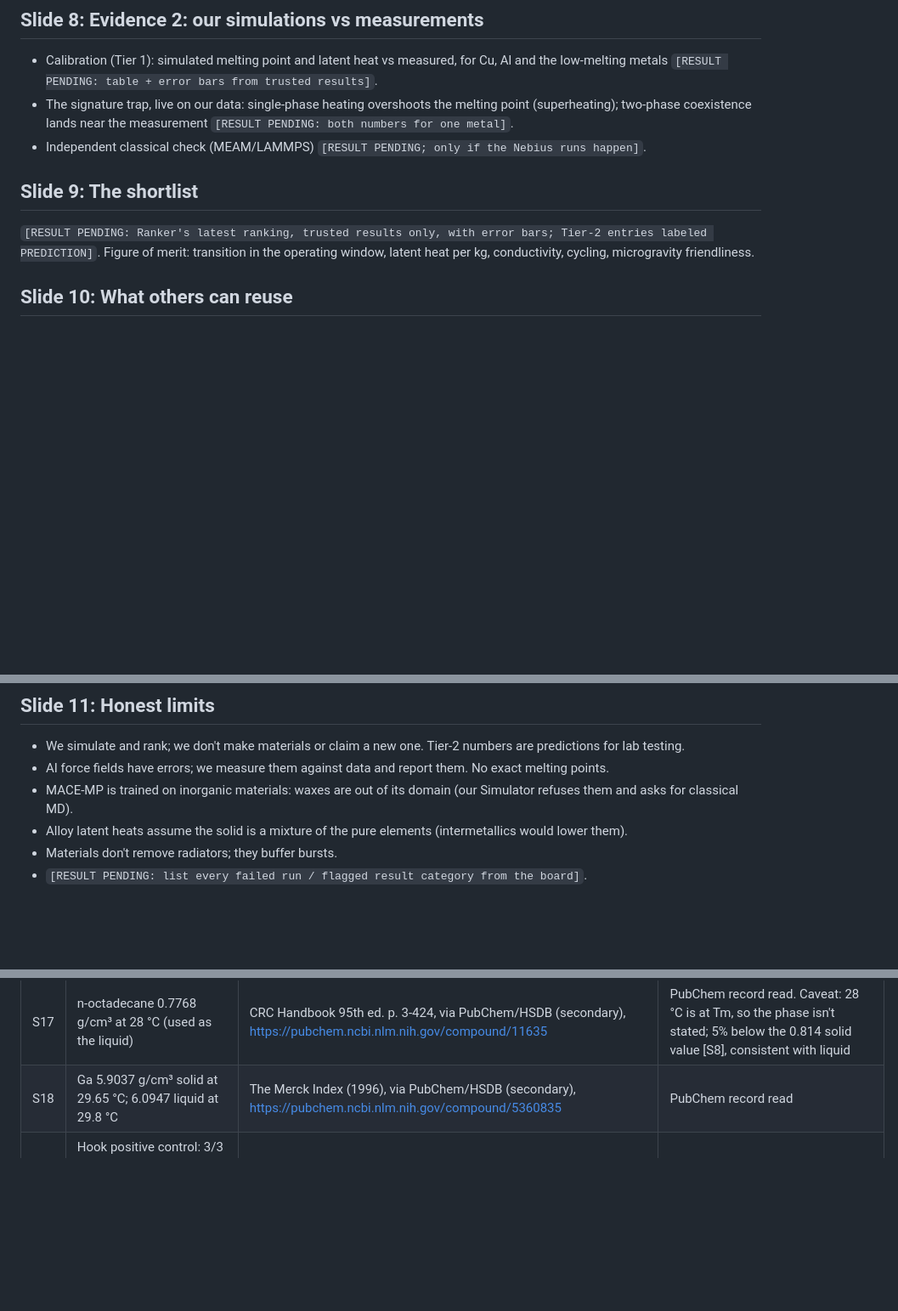
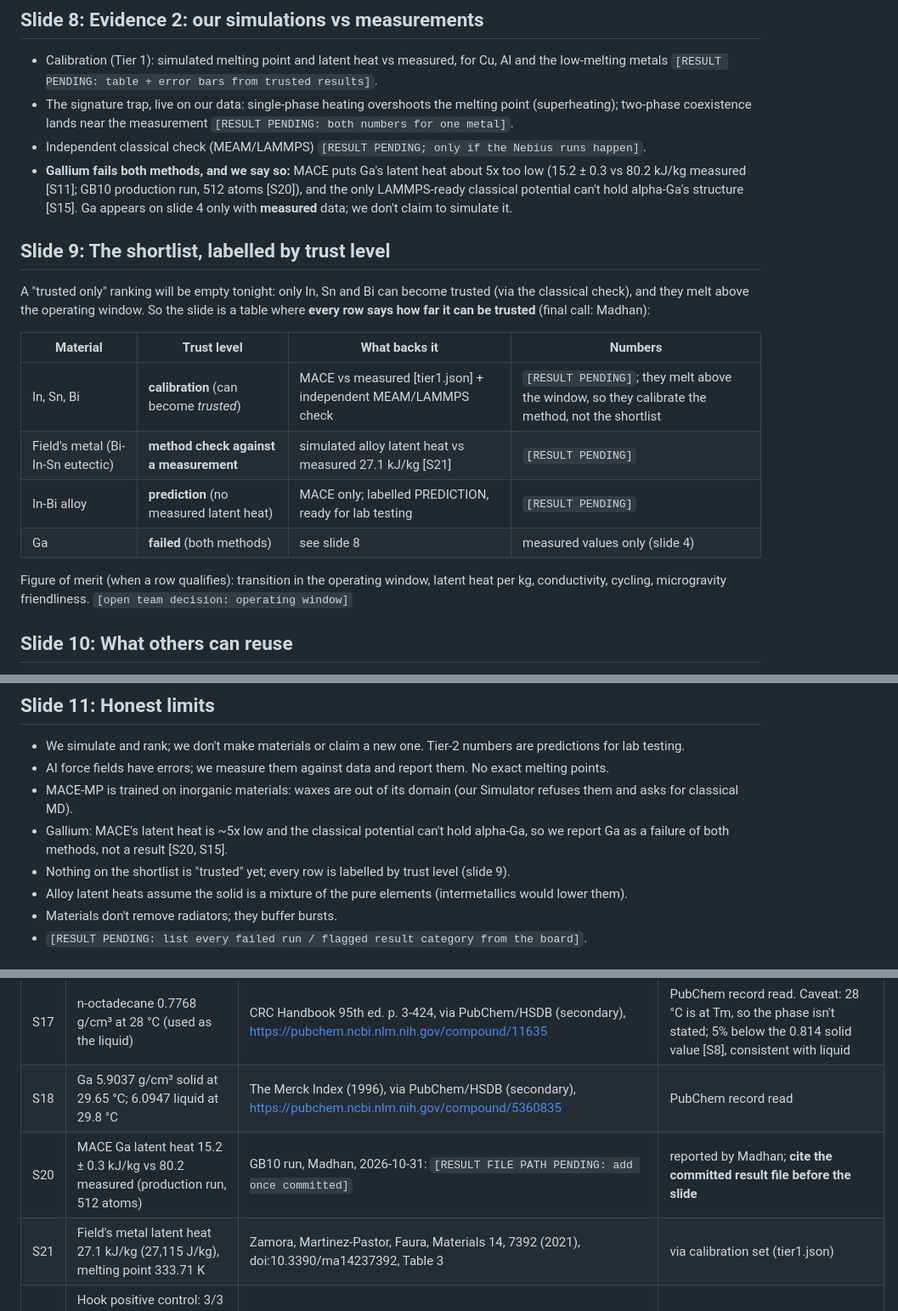
Before and after one commit to MadhanJ05/cool-orbit, a Markdown page: docs/pitch/outline.md, 3 parts joined by grey strips. Shown at 85% size. Drawn GitHub-style; blank space fills up the shorter version.

Commit message:
Pitch: Ga fails both methods; shortlist table labelled by trust level
- Slides 8 and 11: MACE puts Ga's latent heat ~5x low (15.2 +/- 0.3 vs 80.2
  kJ/kg measured; GB10 production run, 512 atoms; result file path pending)
  and the MEAM potential can't hold alpha-Ga; slide 4 notes it uses only
  measured Ga data.
- Slide 9: the "trusted only" ranking would be empty tonight, so it becomes a
  table by trust level: In/Sn/Bi calibration, Field's metal = method check
  vs measured 27.1 kJ/kg, In-Bi = prediction, Ga = failed. Final call:
  Madhan.
- Claims register: S20 (MACE Ga run, path pending), S21 (Zamora 2021).

Co-Authored-By: Claude Opus 5.5 <noreply@anthropic.com>

```diff
--- a/docs/pitch/outline.md
+++ b/docs/pitch/outline.md
@@ -110,11 +112,24 @@ A = single agent + NVIDIA's recommended prompt; B = worker + checker pipeline; C
 - The signature trap, live on our data: single-phase heating overshoots the melting point (superheating);
   two-phase coexistence lands near the measurement `[RESULT PENDING: both numbers for one metal]`.
 - Independent classical check (MEAM/LAMMPS) `[RESULT PENDING; only if the Nebius runs happen]`.
+- **Gallium fails both methods, and we say so:** MACE puts Ga's latent heat about 5x too low (15.2 ± 0.3 vs 80.2 kJ/kg
+  measured [S11]; GB10 production run, 512 atoms [S20]), and the only LAMMPS-ready classical potential can't hold
+  alpha-Ga's structure [S15]. Ga appears on slide 4 only with **measured** data; we don't claim to simulate it.
 
-## Slide 9: The shortlist
-`[RESULT PENDING: Ranker's latest ranking, trusted results only, with error bars; Tier-2 entries labeled
-PREDICTION]`. Figure of merit: transition in the operating window, latent heat per kg, conductivity, cycling,
-microgravity friendliness.
+## Slide 9: The shortlist, labelled by trust level
+A "trusted only" ranking will be empty tonight: only In, Sn and Bi can become trusted (via the classical check),
+and they melt above the operating window. So the slide is a table where **every row says how far it can be
+trusted** (final call: Madhan):
+
+| Material | Trust level | What backs it | Numbers |
+|---|---|---|---|
+| In, Sn, Bi | **calibration** (can become *trusted*) | MACE vs measured [tier1.json] + independent MEAM/LAMMPS check | `[RESULT PENDING]`; they melt above the window, so they calibrate the method, not the shortlist |
+| Field's metal (Bi-In-Sn eutectic) | **method check against a measurement** | simulated alloy latent heat vs measured 27.1 kJ/kg [S21] | `[RESULT PENDING]` |
+| In-Bi alloy | **prediction** (no measured latent heat) | MACE only; labelled PREDICTION, ready for lab testing | `[RESULT PENDING]` |
+| Ga | **failed** (both methods) | see slide 8 | measured values only (slide 4) |
+
+Figure of merit (when a row qualifies): transition in the operating window, latent heat per kg, conductivity,
+cycling, microgravity friendliness. `[open team decision: operating window]`
 
 ## Slide 10: What others can reuse
 - `SuperheatingDetectorHook` (ALCHEMI dynamics hook): flags melting points from single-phase heating
@@ -132,6 +147,9 @@ microgravity friendliness.
 - AI force fields have errors; we measure them against data and report them. No exact melting points.
 - MACE-MP is trained on inorganic materials: waxes are out of its domain (our Simulator refuses them and asks
   for classical MD).
+- Gallium: MACE's latent heat is ~5x low and the classical potential can't hold alpha-Ga, so we report Ga as a
+  failure of both methods, not a result [S20, S15].
+- Nothing on the shortlist is "trusted" yet; every row is labelled by trust level (slide 9).
 - Alloy latent heats assume the solid is a mixture of the pure elements (intermetallics would lower them).
 - Materials don't remove radiators; they buffer bursts.
 - `[RESULT PENDING: list every failed run / flagged result category from the board]`.
@@ -185,6 +203,8 @@ Backup: a screen recording, in case the GB10 or network fails on stage.
 | S16 | Paraffin PCM packs (40.69 g n-hexadecane) flown on IceCube in ISS orbit, 2017, instrument "Day-On Every Other Orbit"; "maintained the instrument temperatures at about 18 degrees Centigrade most of the time" | M.K. Choi, "Thermal Assessment of Paraffin Phase Change Material Mini-Packs on IceCube 3U CubeSat in Flight", NASA NTRS 20180004470, https://ntrs.nasa.gov/citations/20180004470 | NTRS record and abstract read |
 | S17 | n-octadecane 0.7768 g/cm³ at 28 °C (used as the liquid) | CRC Handbook 95th ed. p. 3-424, via PubChem/HSDB (secondary), https://pubchem.ncbi.nlm.nih.gov/compound/11635 | PubChem record read. Caveat: 28 °C is at Tm, so the phase isn't stated; 5% below the 0.814 solid value [S8], consistent with liquid |
 | S18 | Ga 5.9037 g/cm³ solid at 29.65 °C; 6.0947 liquid at 29.8 °C | The Merck Index (1996), via PubChem/HSDB (secondary), https://pubchem.ncbi.nlm.nih.gov/compound/5360835 | PubChem record read |
+| S20 | MACE Ga latent heat 15.2 ± 0.3 kJ/kg vs 80.2 measured (production run, 512 atoms) | GB10 run, Madhan, 2026-10-31: `[RESULT FILE PATH PENDING: add once committed]` | reported by Madhan; **cite the committed result file before the slide** |
+| S21 | Field's metal latent heat 27.1 kJ/kg (27,115 J/kg), melting point 333.71 K | Zamora, Martinez-Pastor, Faura, Materials 14, 7392 (2021), doi:10.3390/ma14237392, Table 3 | via calibration set (tier1.json) |
 | S19 | Hook positive control: 3/3 melting crystals flagged `superheating_observed`, 0/4 two-phase boxes flagged; naive heating 1600 ± 100 K (quick settings) | `runs/melting/20261031T171151Z_Cu_heating_quick/result.json`, `runs/agent/e2e-cu-quick/.../20261031T170508Z_Cu_coexistence_quick/result.json`, `runs/hook_heating_cu_quick.log`; commit 2ebedd4 | counted from the result files; measured Cu Tm 1357.77 K from the calibration set |
 
 Judge context (not for slides): Nikita Fedik is thanked in the NVIDIA blog's acknowledgments [S14].
```
Also changed, not shown: other parts of docs/pitch/outline.md (+2 -0 lines).
